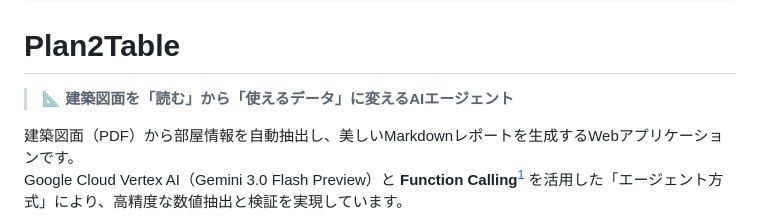
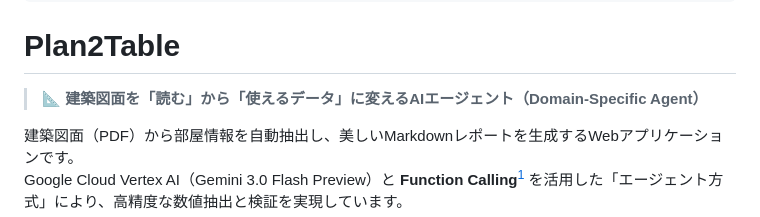
Before and after one commit to hayashi-antas/plan2table, a Markdown page: README.md, the part around the change. Drawn GitHub-style.

```diff
--- a/README.md
+++ b/README.md
@@ -11,7 +11,7 @@ license: mit
 
 # Plan2Table
 
-> 📐 **建築図面を「読む」から「使えるデータ」に変えるAIエージェント**
+> 📐 **建築図面を「読む」から「使えるデータ」に変えるAIエージェント（Domain-Specific Agent）**
 
 建築図面（PDF）から部屋情報を自動抽出し、美しいMarkdownレポートを生成するWebアプリケーションです。
 Google Cloud Vertex AI（Gemini 3.0 Flash Preview）と **Function Calling**[^1] を活用した「エージェント方式」により、高精度な数値抽出と検証を実現しています。
```
